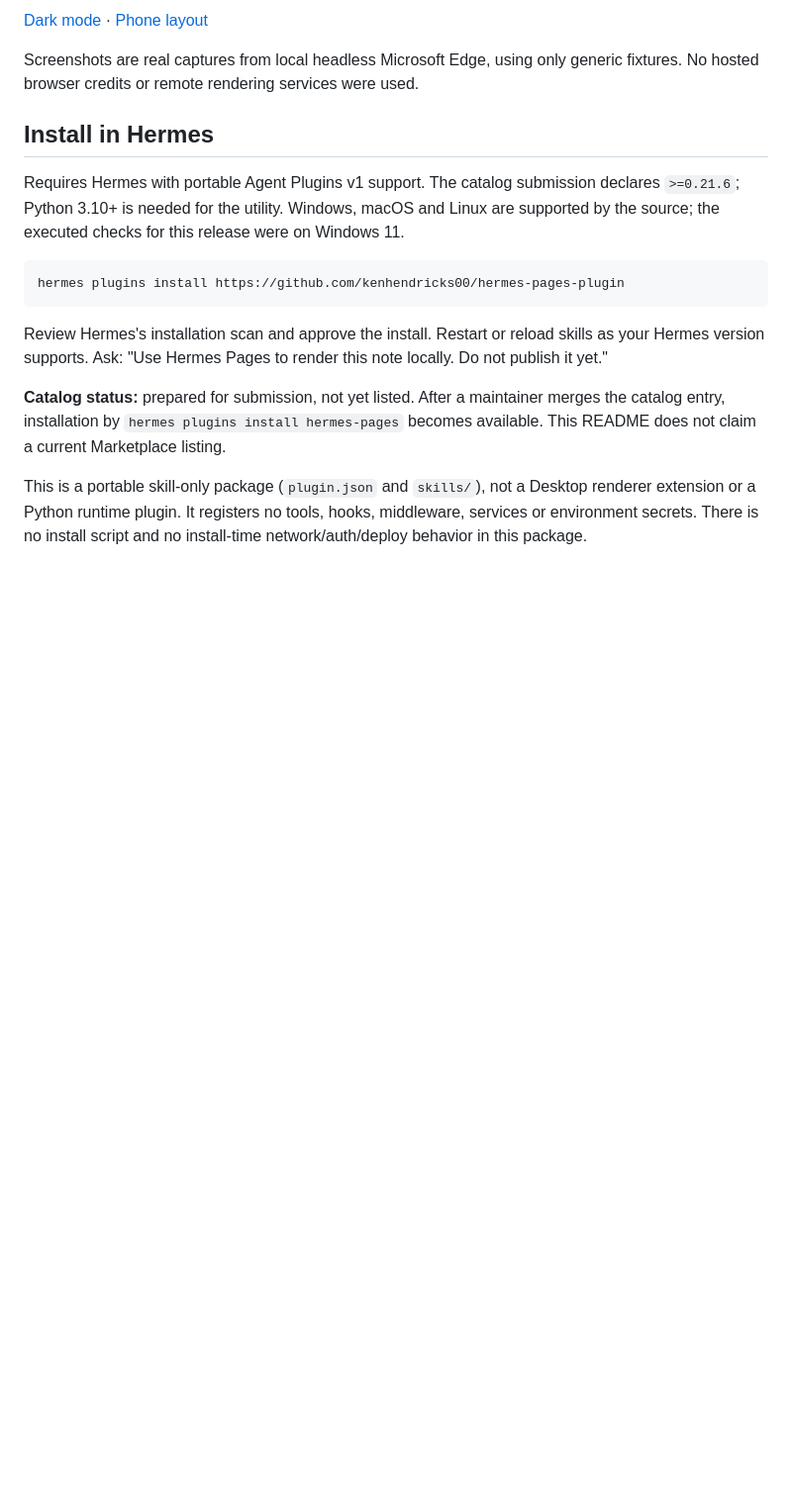
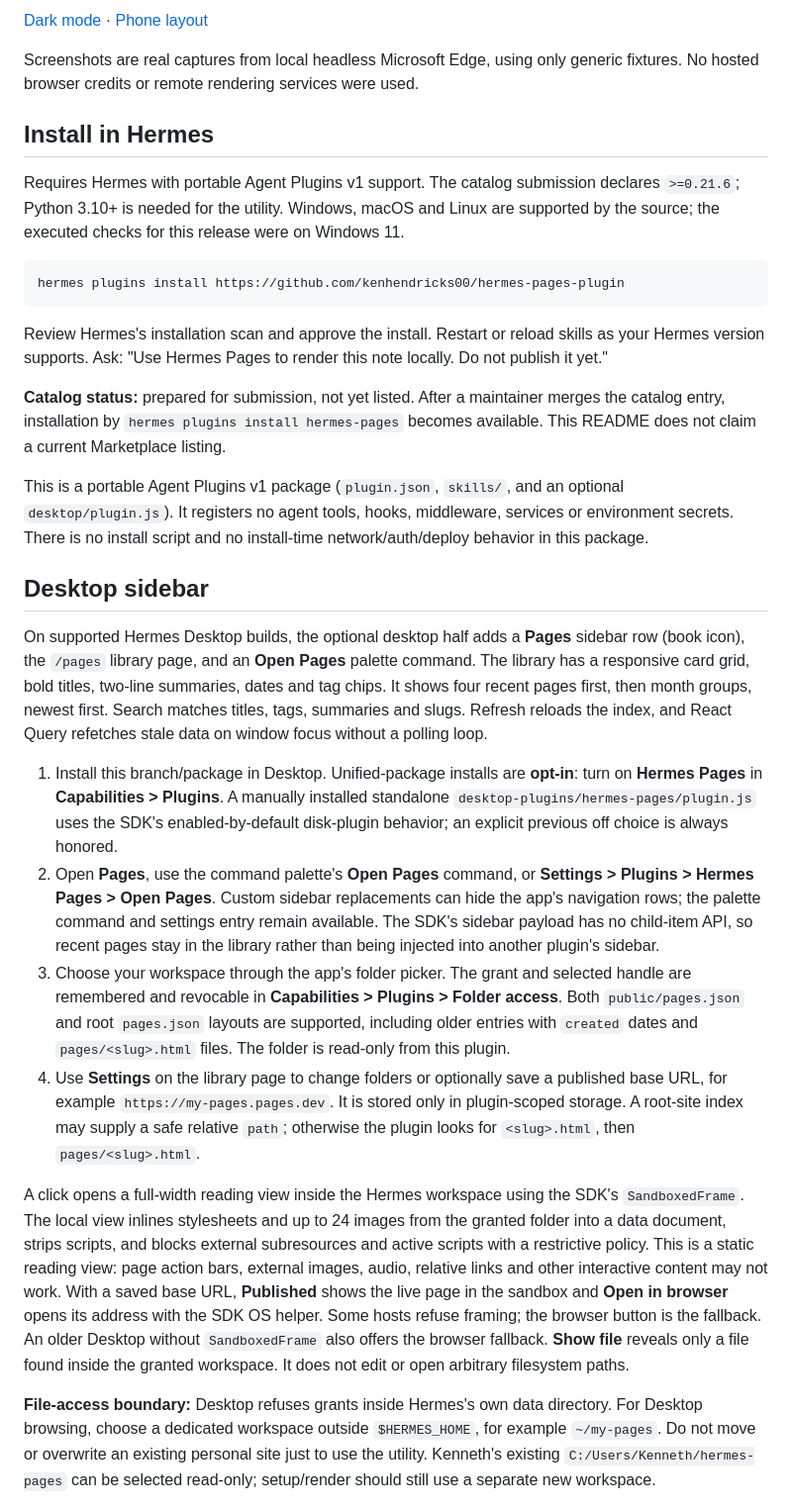
Before and after one commit to kenhendricks00/hermes-pages-plugin, a Markdown page: README.md, the part around one of its changes. Shown at 99% size. Drawn GitHub-style; blank space fills up the shorter version.

```diff
--- a/README.md
+++ b/README.md
@@ -37,4 +37,18 @@ Review Hermes's installation scan and approve the install. Restart or reload ski
 
 **Catalog status:** prepared for submission, not yet listed. After a maintainer merges the catalog entry, installation by `hermes plugins install hermes-pages` becomes available. This README does not claim a current Marketplace listing.
 
-This is a portable skill-only package (`plugin.json` and `skills/`), not a Desktop renderer extension or a Python runtime plugin. It registers no tools, hooks, middleware, services or environment secrets. There is no install script and no install-time network/auth/deploy behavior in this package.
+This is a portable Agent Plugins v1 package (`plugin.json`, `skills/`, and an optional `desktop/plugin.js`). It registers no agent tools, hooks, middleware, services or environment secrets. There is no install script and no install-time network/auth/deploy behavior in this package.
+
+## Desktop sidebar
+
+On supported Hermes Desktop builds, the optional desktop half adds a **Pages** sidebar row (book icon), the `/pages` library page, and an **Open Pages** palette command. The library has a responsive card grid, bold titles, two-line summaries, dates and tag chips. It shows four recent pages first, then month groups, newest first. Search matches titles, tags, summaries and slugs. Refresh reloads the index, and React Query refetches stale data on window focus without a polling loop.
+
+1. Install this branch/package in Desktop. Unified-package installs are **opt-in**: turn on **Hermes Pages** in **Capabilities > Plugins**. A manually installed standalone `desktop-plugins/hermes-pages/plugin.js` uses the SDK's enabled-by-default disk-plugin behavior; an explicit previous off choice is always honored.
+2. Open **Pages**, use the command palette's **Open Pages** command, or **Settings > Plugins > Hermes Pages > Open Pages**. Custom sidebar replacements can hide the app's navigation rows; the palette command and settings entry remain available. The SDK's sidebar payload has no child-item API, so recent pages stay in the library rather than being injected into another plugin's sidebar.
+3. Choose your workspace through the app's folder picker. The grant and selected handle are remembered and revocable in **Capabilities > Plugins > Folder access**. Both `public/pages.json` and root `pages.json` layouts are supported, including older entries with `created` dates and `pages/<slug>.html` files. The folder is read-only from this plugin.
+4. Use **Settings** on the library page to change folders or optionally save a published base URL, for example `https://my-pages.pages.dev`. It is stored only in plugin-scoped storage. A root-site index may supply a safe relative `path`; otherwise the plugin looks for `<slug>.html`, then `pages/<slug>.html`.
+
+A click opens a full-width reading view inside the Hermes workspace using the SDK's `SandboxedFrame`. The local view inlines stylesheets and up to 24 images from the granted folder into a data document, strips scripts, and blocks external subresources and active scripts with a restrictive policy. This is a static reading view: page action bars, external images, audio, relative links and other interactive content may not work. With a saved base URL, **Published** shows the live page in the sandbox and **Open in browser** opens its address with the SDK OS helper. Some hosts refuse framing; the browser button is the fallback. An older Desktop without `SandboxedFrame` also offers the browser fallback. **Show file** reveals only a file found inside the granted workspace. It does not edit or open arbitrary filesystem paths.
+
+**File-access boundary:** Desktop refuses grants inside Hermes's own data directory. For Desktop browsing, choose a dedicated workspace outside `$HERMES_HOME`, for example `~/my-pages`. Do not move or overwrite an existing personal site just to use the utility. Kenneth's existing `C:/Users/Kenneth/hermes-pages` can be selected read-only; setup/render should still use a separate new workspace.
+
```
Also changed, not shown: other parts of README.md (+10 -0 lines), docs/desktop-first-run.png (added), 3 other files.
